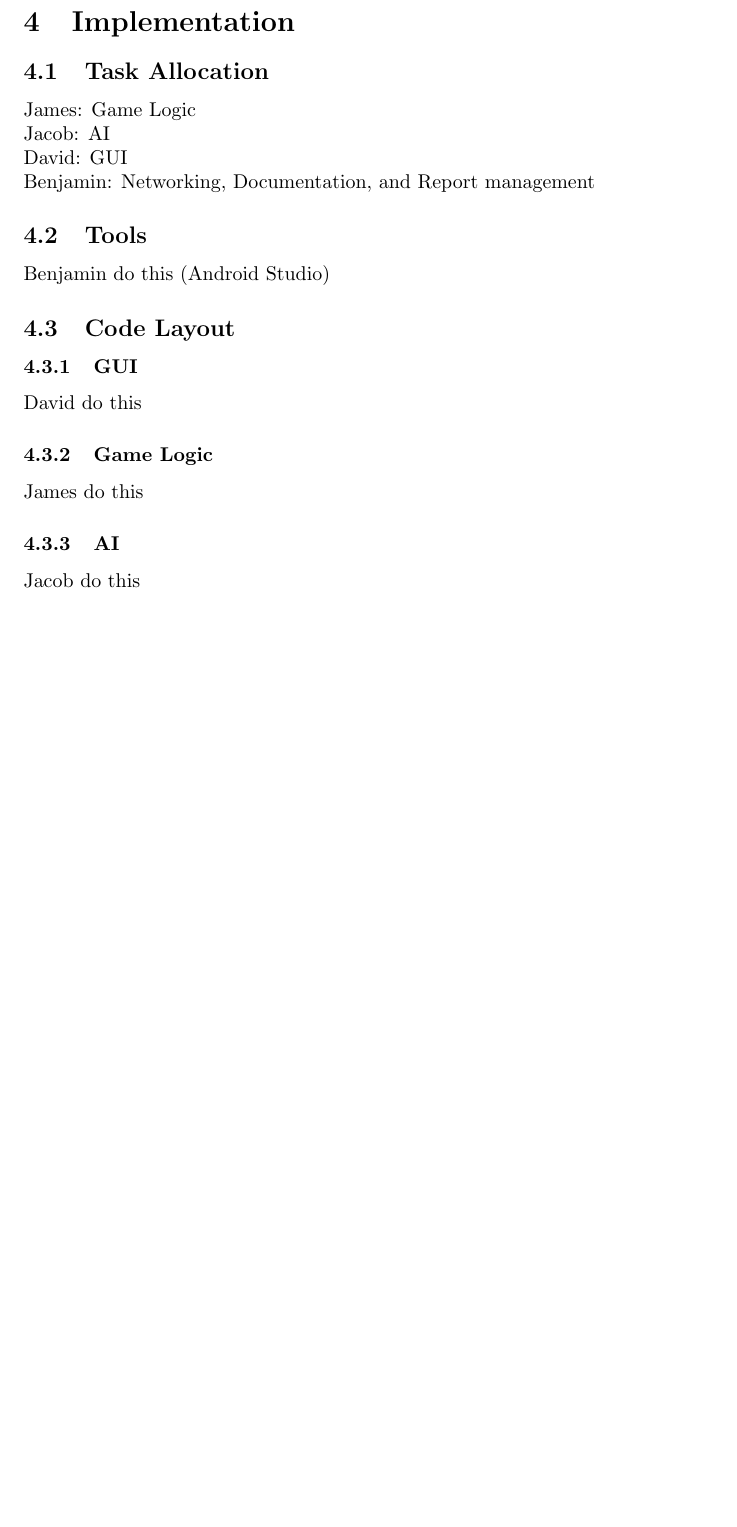
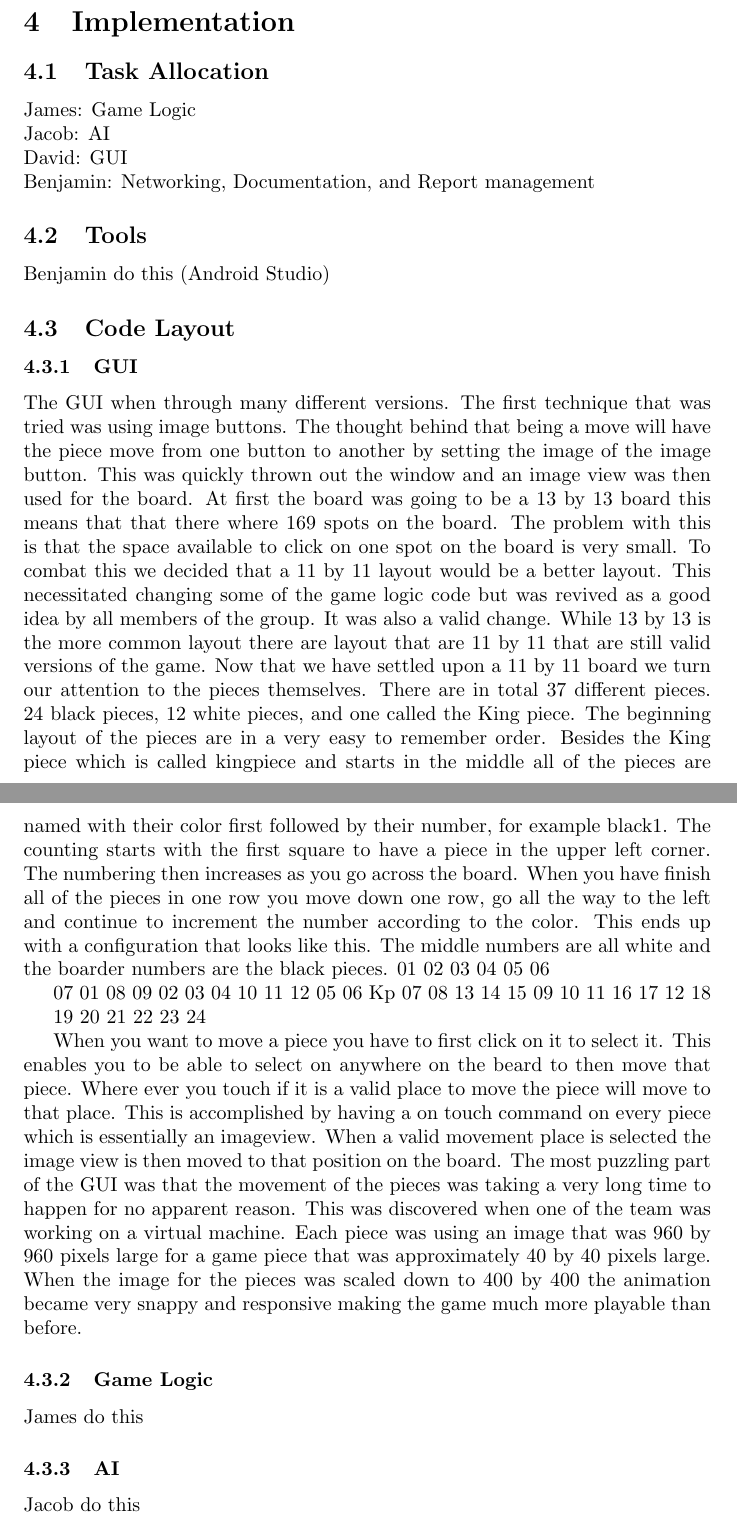
Before and after one commit to bruskajp/Hnefatafl, a LaTeX document (report.tex): part of page 2 of 3 before the commit and two parts of pages 2 and 3 of 3 after it, the two joined at a grey line, cut so that both start at the same text, the shorter picture padded with empty space. Compiled offline with pdfLaTeX.

Commit message:
addid my bit to the report

```diff
--- a/report.tex
+++ b/report.tex
@@ -37,7 +37,21 @@ Benjamin do this (Android Studio)
 \subsection{Code Layout}
 
 \subsubsection{GUI}
-David do this
+	The GUI when through many different versions. The first technique that was tried was using image buttons. The thought behind that being a move will have the piece move from one button to another by setting the image of the image button. This was quickly thrown out the window and an image view was then used for the board. At first the board was going to be a 13 by 13 board this means that that there where 169 spots on the board. The problem with this is that the space available to click on one spot on the board is very small. To combat this we decided that a 11 by 11 layout would be a better layout. This necessitated changing some of the game logic code but was revived as a good idea by all members of the group. It was also a valid change. While 13 by 13 is the more common layout there are layout that are 11 by 11 that are still valid versions of the game.
+	Now that we have settled upon a 11 by 11 board we turn our attention to the pieces themselves. There are in total 37 different pieces. 24 black pieces, 12 white pieces, and one called the King piece.  The beginning layout of the pieces are in a very easy to remember order. Besides the King piece which is called kingpiece and starts in the middle all of the pieces are named with their color first followed by their number, for example black1. The counting starts with the first square to have a piece in the upper left corner. The numbering then increases as you go across the board. When you have finish all of the pieces in one row you move down one row, go all the way to the left and continue to increment the number according to the color. This ends up with a configuration that looks like this. The middle numbers are all white and the boarder numbers are the black pieces.
+        01 02 03 04 05
+              06
+
+07            01            08
+09         02 03 04         10
+11 12   05 06 Kp 07 08   13 14
+15         09 10 11         16
+17            12            18
+
+              19
+        20 21 22 23 24
+
+	When you want to move a piece you have to first click on it to select it. This enables you to be able to select on anywhere on the beard to then move that piece. Where ever you touch if it is a valid place to move the piece will move to that place. This is accomplished by having a on touch command on every piece which is essentially an imageview. When a valid movement place is selected the image view is then moved to that position on the board. The most puzzling part of the GUI was that the movement of the pieces was taking a very long time to happen for no apparent reason. This was discovered when one of the team was working on a virtual machine. Each piece was using an image that was 960 by 960 pixels large for a game piece that was approximately 40 by 40 pixels large. When the image for the pieces was scaled down to 400 by 400 the animation became very snappy and responsive making the game much more playable than before.
 
 \subsubsection{Game Logic}
 James do this
```
